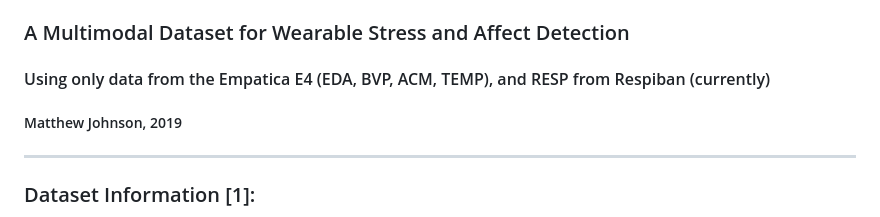
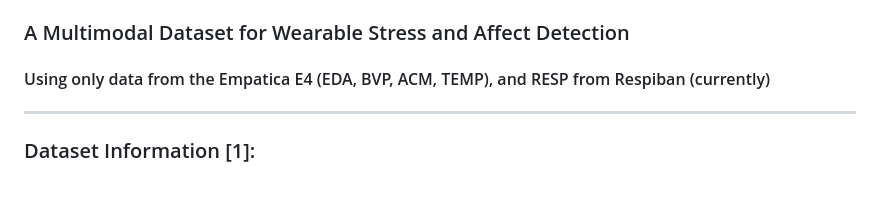
Before and after one commit to anishwac0311/StressDetectionfromWearablePhysiologicalSignals, a Markdown page: WESAD/README.md, the part around the change. Rendered like a GitHub page; blank space fills up the shorter version.

```diff
--- a/WESAD/README.md
+++ b/WESAD/README.md
@@ -1,9 +1,6 @@
 # WESAD
 ###  A Multimodal Dataset for Wearable Stress and Affect Detection
 #### Using only data from the Empatica E4 (EDA, BVP, ACM, TEMP), and RESP from Respiban (currently)
-
-##### Matthew Johnson, 2019
-
 ----------
 
 ### Dataset Information [1]:
```
